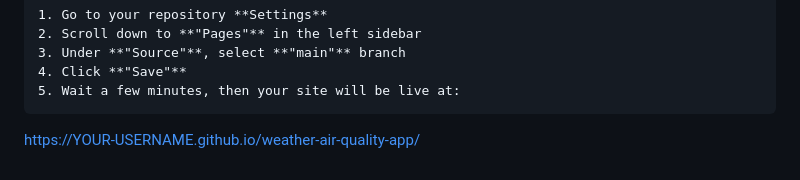
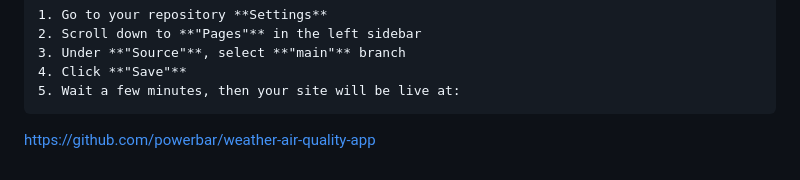
Before and after one commit to powerbar/weather-air-quality-app, a Markdown page: README.md, the part around the change. Rendered like a GitHub page.

Commit message:
Update deployment URL in README

````diff
--- a/README.md
+++ b/README.md
@@ -120,4 +120,4 @@ This project is open source and available for educational purposes.
 4. Click **"Save"**
 5. Wait a few minutes, then your site will be live at:
 ```
-   https://YOUR-USERNAME.github.io/weather-air-quality-app/
+   https://github.com/powerbar/weather-air-quality-app
````
